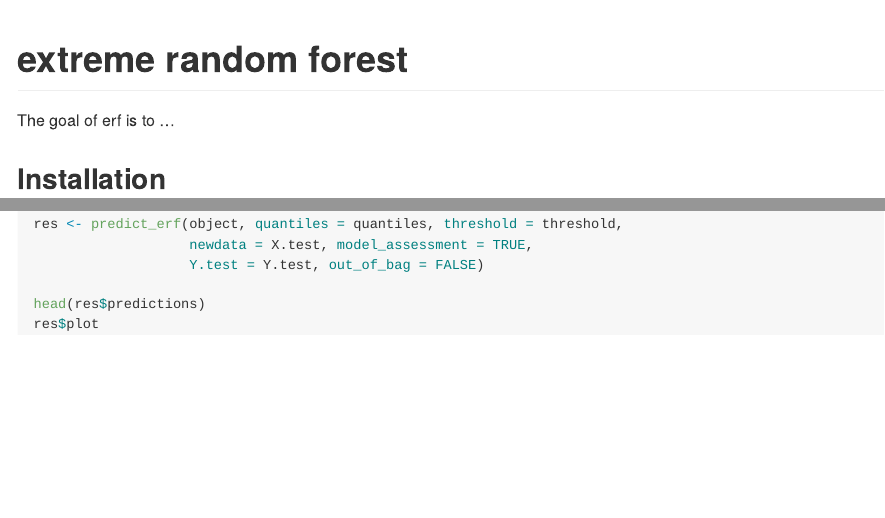
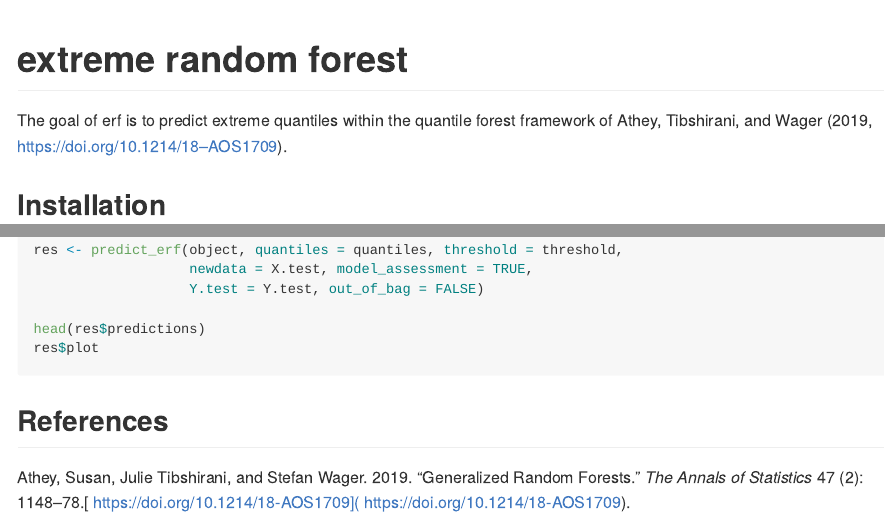
Before and after one commit to nicolagnecco/erf, an R Markdown document (README.Rmd): the page in a window 1100 px wide, from its top, and a second part further down, joined at a grey line. Rendered offline with R 4.5, knitr and Pandoc, with nearby package versions; the code chunks are not run, so their results and figures are left out; badge pictures from the web are left out.

Commit message:
description + readme

````diff
--- a/README.Rmd
+++ b/README.Rmd
@@ -1,5 +1,6 @@
 ---
 output: github_document
+bibliography: inst/ref.bib
 ---
 
 <!-- README.md is generated from README.Rmd. Please edit that file -->
@@ -17,7 +18,7 @@ knitr::opts_chunk$set(
 [![R build status](https://github.com/nicolagnecco/erf/workflows/R-CMD-check/badge.svg)](https://github.com/nicolagnecco/erf/actions)
 <!-- badges: end -->
 
-The goal of erf is to ...
+The goal of erf is to predict extreme quantiles within the quantile forest framework of @athe2019 [https://doi.org/10.1214/18-AOS1709].
 
 ## Installation
 
@@ -68,3 +69,5 @@ res <- predict_erf(object, quantiles = quantiles, threshold = threshold,
 head(res$predictions)
 res$plot
 ```
+
+## References
--- /dev/null
+++ b/inst/ref.bib
@@ -0,0 +1,10 @@
+@article{athe2019,
+	author = {Susan Athey and Julie Tibshirani and Stefan Wager},
+	title = {Generalized Random Forests},
+	journal = {The Annals of Statistics},
+	year = {2019},
+	volume = {47},
+	number = {2},
+	pages = {1148–1178},
+	url = {	https://doi.org/10.1214/18-AOS1709},
+}
````
Also changed, not shown: README.md, 1 other file.
